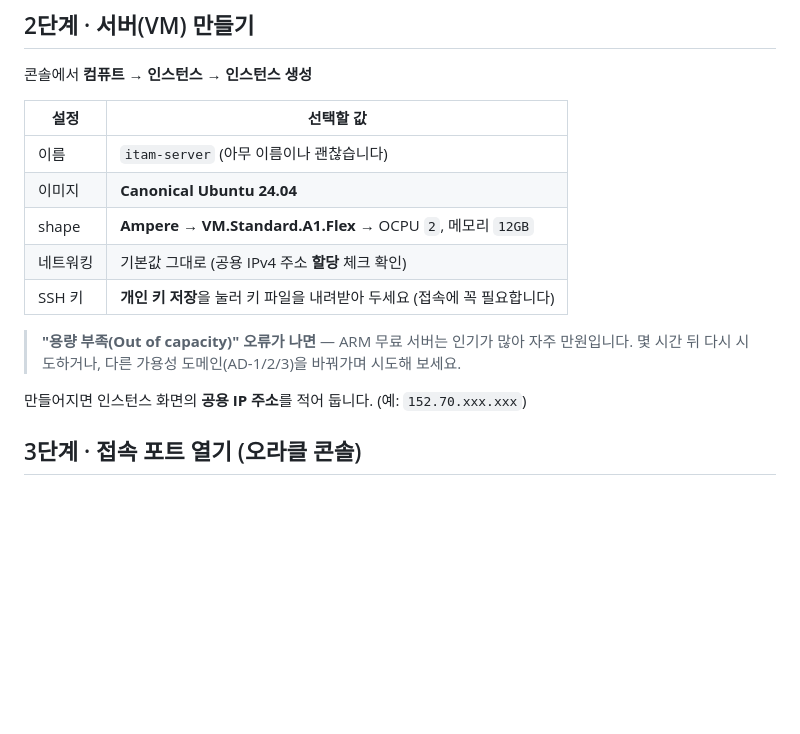
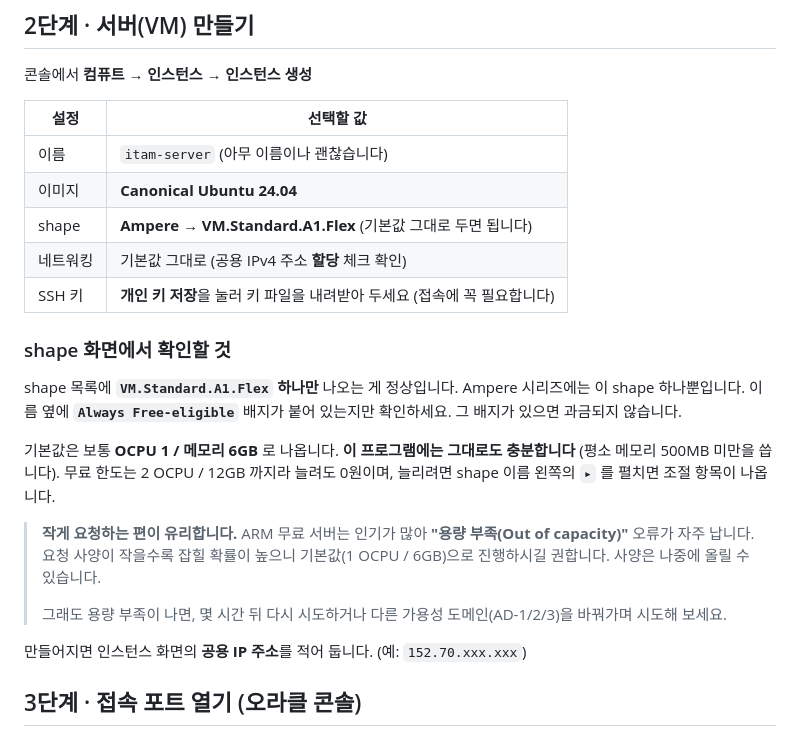
Before and after one commit to youj971104-star/GNN, a Markdown page: deploy/README-ORACLE.md, the part around the change. GitHub-like rendering; blank space fills up the shorter version.

Commit message:
오라클 안내서의 shape 선택 부분을 실제 화면에 맞게 수정
- shape 목록에 VM.Standard.A1.Flex 하나만 나오는 것이 정상임을 밝혔다.
  Ampere 시리즈에는 이 shape 하나뿐인데, 안내서에 그 설명이 없어
  잘못 고른 것처럼 보였다.
- 확인할 것은 'Always Free-eligible' 배지라는 점을 명시했다.
- 기본값(1 OCPU / 6GB)을 그대로 쓰도록 바꿨다. 이 프로그램에는 충분하고,
  ARM 무료 서버는 용량 부족이 잦아 작게 요청할수록 생성될 확률이 높다.
  사양을 올리는 방법도 함께 적었다.

Co-Authored-By: Claude Opus 5 <noreply@anthropic.com>
Claude-Session: https://claude.ai/code/session_01JShSWwut6PRkmqtzbxXX9e

```diff
--- a/deploy/README-ORACLE.md
+++ b/deploy/README-ORACLE.md
@@ -39,12 +39,26 @@
 | --- | --- |
 | 이름 | `itam-server` (아무 이름이나 괜찮습니다) |
 | 이미지 | **Canonical Ubuntu 24.04** |
-| shape | **Ampere → VM.Standard.A1.Flex** → OCPU `2`, 메모리 `12GB` |
+| shape | **Ampere → VM.Standard.A1.Flex** (기본값 그대로 두면 됩니다) |
 | 네트워킹 | 기본값 그대로 (공용 IPv4 주소 **할당** 체크 확인) |
 | SSH 키 | **개인 키 저장**을 눌러 키 파일을 내려받아 두세요 (접속에 꼭 필요합니다) |
 
-> **"용량 부족(Out of capacity)" 오류가 나면** — ARM 무료 서버는 인기가 많아 자주 만원입니다.
-> 몇 시간 뒤 다시 시도하거나, 다른 가용성 도메인(AD-1/2/3)을 바꿔가며 시도해 보세요.
+### shape 화면에서 확인할 것
+
+shape 목록에 **`VM.Standard.A1.Flex` 하나만** 나오는 게 정상입니다.
+Ampere 시리즈에는 이 shape 하나뿐입니다. 이름 옆에 **`Always Free-eligible`** 배지가
+붙어 있는지만 확인하세요. 그 배지가 있으면 과금되지 않습니다.
+
+기본값은 보통 **OCPU 1 / 메모리 6GB** 로 나옵니다. **이 프로그램에는 그대로도 충분합니다**
+(평소 메모리 500MB 미만을 씁니다). 무료 한도는 2 OCPU / 12GB 까지라 늘려도 0원이며,
+늘리려면 shape 이름 왼쪽의 `▸` 를 펼치면 조절 항목이 나옵니다.
+
+> **작게 요청하는 편이 유리합니다.** ARM 무료 서버는 인기가 많아
+> **"용량 부족(Out of capacity)"** 오류가 자주 납니다. 요청 사양이 작을수록 잡힐 확률이 높으니
+> 기본값(1 OCPU / 6GB)으로 진행하시길 권합니다. 사양은 나중에 올릴 수 있습니다.
+>
+> 그래도 용량 부족이 나면, 몇 시간 뒤 다시 시도하거나
+> 다른 가용성 도메인(AD-1/2/3)을 바꿔가며 시도해 보세요.
 
 만들어지면 인스턴스 화면의 **공용 IP 주소**를 적어 둡니다. (예: `152.70.xxx.xxx`)
 
```
